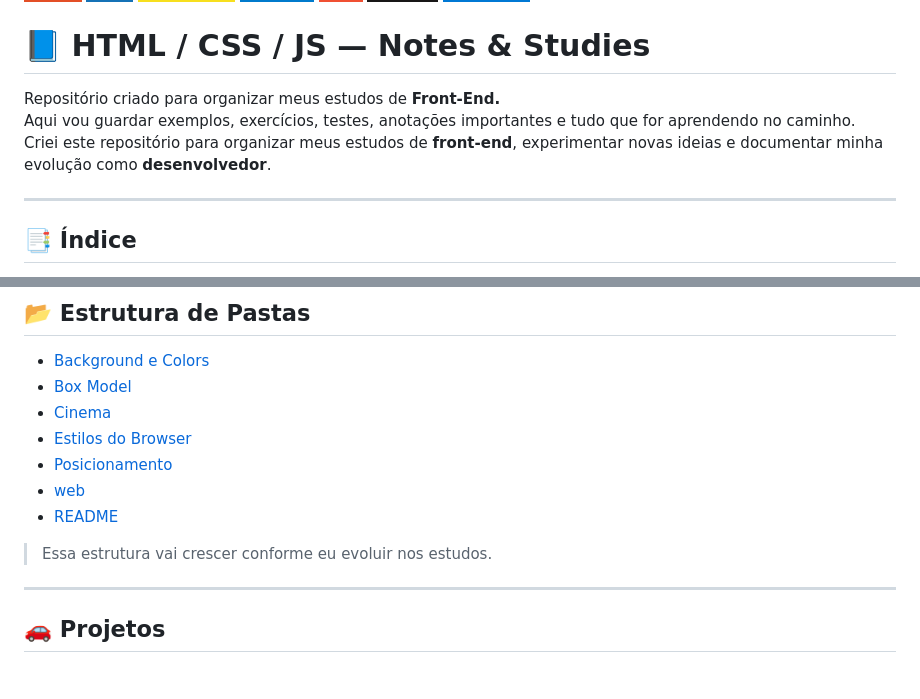
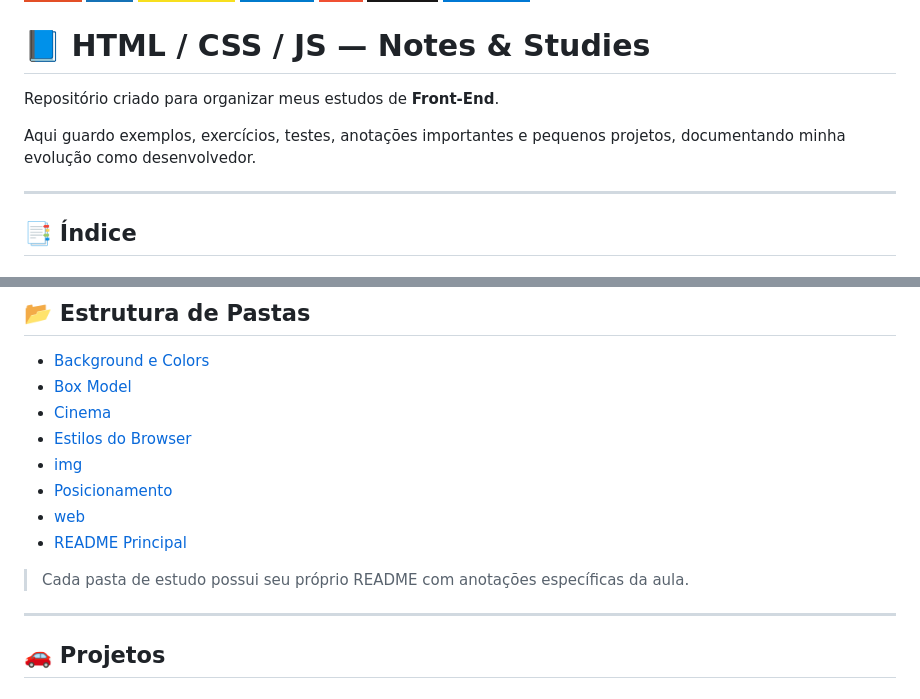
Before and after one commit to ewtfiwl/html-css-js-notes, a Markdown page: README.md, 2 parts joined by grey strips. Drawn GitHub-style; badges without logos.

Commit message:
Atualiza estrutura de pastas e adiciona seção de img

```diff
--- a/README.md
+++ b/README.md
@@ -8,9 +8,9 @@
 
 # 📘 HTML / CSS / JS — Notes & Studies
 
-Repositório criado para organizar meus estudos de **Front-End.**
- Aqui vou guardar exemplos, exercícios, testes, anotações importantes e tudo que for aprendendo no caminho.
- Criei este repositório para organizar meus estudos de **front-end**, experimentar novas ideias e documentar minha evolução como **desenvolvedor**.
+Repositório criado para organizar meus estudos de **Front-End**.
+
+Aqui guardo exemplos, exercícios, testes, anotações importantes e pequenos projetos, documentando minha evolução como desenvolvedor.
 
 ---
 
@@ -48,11 +48,12 @@ Aqui eu documento:
 - [Box Model](/Box%20Model/)
 - [Cinema](/Cinema/)
 - [Estilos do Browser](/Estilos%20do%20%20Browser/)
+- [img](/img/)
 - [Posicionamento](/Posicionamento/)
 - [web](/web/)
-- [README](/README.md/)
+- [README Principal](/README.md/)
 
-> Essa estrutura vai crescer conforme eu evoluir nos estudos.
+> Cada pasta de estudo possui seu próprio README com anotações específicas da aula.
 
 ---
 
```
